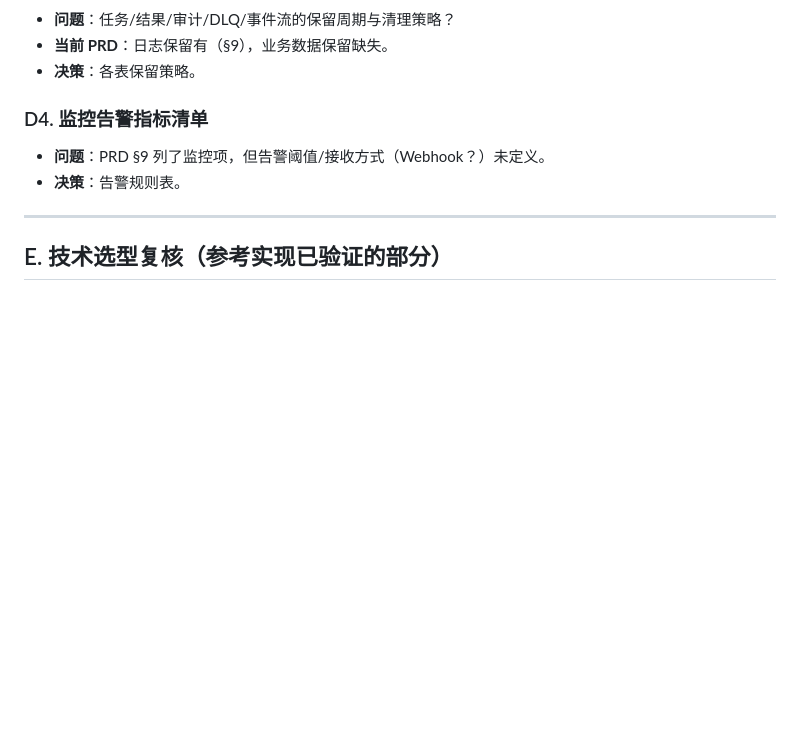
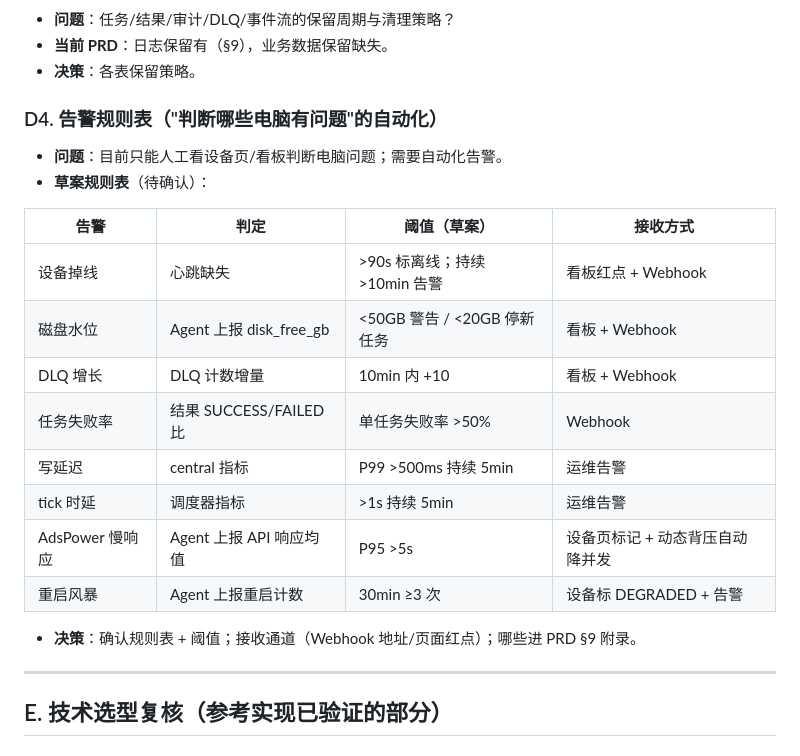
Before and after one commit to ZeroToCosmic/juzhen, a Markdown page: docs/PRD-评审问题清单.md, the part around the change. GitHub-like rendering; blank space fills up the shorter version.

Commit message:
docs: expand D4 alert rules for device health detection
Alert rule table draft: device offline, disk waterline, DLQ growth,
failure rate, write latency, tick latency, AdsPower slow response and
restart storm - each with threshold draft and delivery channel; pending
user confirmation before PRD v3 section 9.

```diff
--- a/docs/PRD-评审问题清单.md
+++ b/docs/PRD-评审问题清单.md
@@ -118,9 +118,22 @@
 - **当前 PRD**：日志保留有（§9），业务数据保留缺失。
 - **决策**：各表保留策略。
 
-### D4. 监控告警指标清单
-- **问题**：PRD §9 列了监控项，但告警阈值/接收方式（Webhook？）未定义。
-- **决策**：告警规则表。
+### D4. 告警规则表（"判断哪些电脑有问题"的自动化）
+- **问题**：目前只能人工看设备页/看板判断电脑问题；需要自动化告警。
+- **草案规则表**（待确认）：
+
+| 告警 | 判定 | 阈值（草案） | 接收方式 |
+|---|---|---|---|
+| 设备掉线 | 心跳缺失 | >90s 标离线；持续 >10min 告警 | 看板红点 + Webhook |
+| 磁盘水位 | Agent 上报 disk_free_gb | <50GB 警告 / <20GB 停新任务 | 看板 + Webhook |
+| DLQ 增长 | DLQ 计数增量 | 10min 内 +10 | 看板 + Webhook |
+| 任务失败率 | 结果 SUCCESS/FAILED 比 | 单任务失败率 >50% | Webhook |
+| 写延迟 | central 指标 | P99 >500ms 持续 5min | 运维告警 |
+| tick 时延 | 调度器指标 | >1s 持续 5min | 运维告警 |
+| AdsPower 慢响应 | Agent 上报 API 响应均值 | P95 >5s | 设备页标记 + 动态背压自动降并发 |
+| 重启风暴 | Agent 上报重启计数 | 30min ≥3 次 | 设备标 DEGRADED + 告警 |
+
+- **决策**：确认规则表 + 阈值；接收通道（Webhook 地址/页面红点）；哪些进 PRD §9 附录。
 
 ---
 
```
